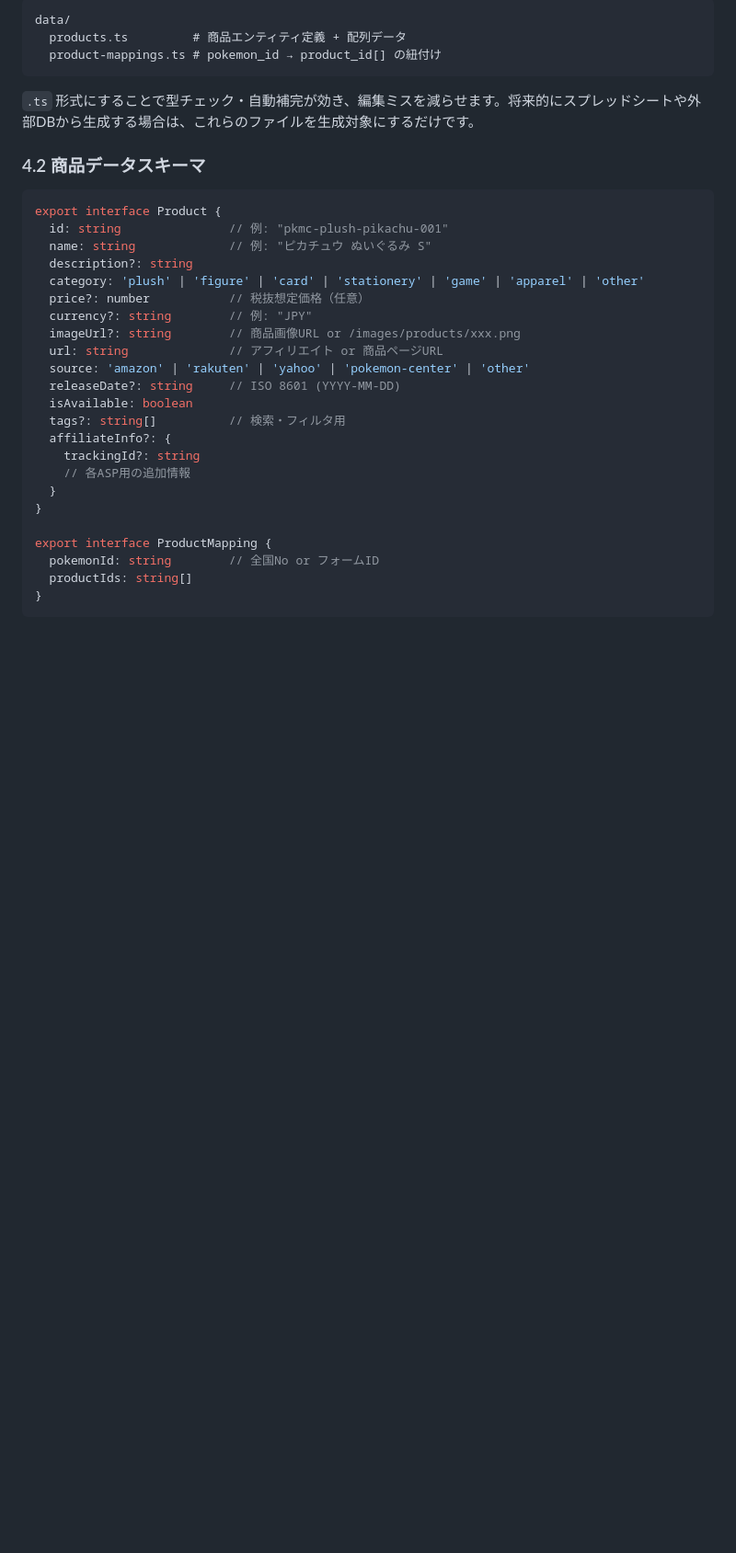
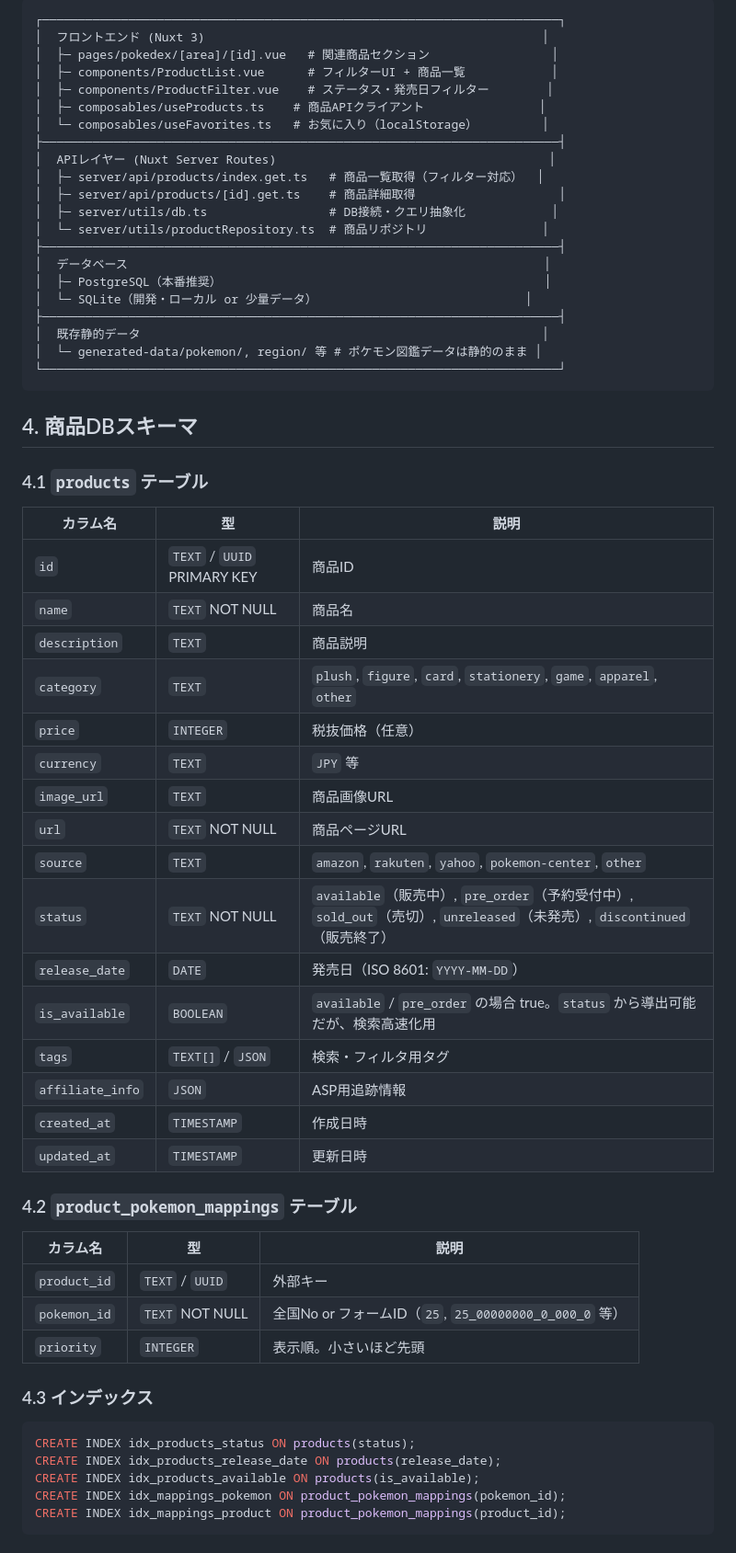
Before and after one commit to towakey/pokedex-online-v3, a Markdown page: docs/related-products-proposal.md, the part around one of its changes. Shown at 92% size. Rendered like a GitHub page; blank space fills up the shorter version.

Commit message:
docs: 動的DBアクセス、ステータス・発売日フィルタを反映して提案書を改訂
Co-Authored-By: towakey <kyosgame@gmail.com>

````diff
--- a/docs/related-products-proposal.md
+++ b/docs/related-products-proposal.md
@@ -57,34 +68,66 @@ dist/ （静的サイト）
 
 ```text
-data/
-  products.ts         # 商品エンティティ定義 + 配列データ
-  product-mappings.ts # pokemon_id → product_id[] の紐付け
+┌────────────────────────────────────────────────────────────────────────┐
+│  フロントエンド (Nuxt 3)                                               │
+│  ├─ pages/pokedex/[area]/[id].vue   # 関連商品セクション                 │
+│  ├─ components/ProductList.vue      # フィルターUI + 商品一覧            │
+│  ├─ components/ProductFilter.vue    # ステータス・発売日フィルター        │
+│  ├─ composables/useProducts.ts    # 商品APIクライアント                │
+│  └─ composables/useFavorites.ts   # お気に入り（localStorage）         │
+├────────────────────────────────────────────────────────────────────────┤
+│  APIレイヤー (Nuxt Server Routes)                                      │
+│  ├─ server/api/products/index.get.ts   # 商品一覧取得（フィルター対応）  │
+│  ├─ server/api/products/[id].get.ts    # 商品詳細取得                    │
+│  ├─ server/utils/db.ts                 # DB接続・クエリ抽象化            │
+│  └─ server/utils/productRepository.ts  # 商品リポジトリ                │
+├────────────────────────────────────────────────────────────────────────┤
+│  データベース                                                          │
+│  ├─ PostgreSQL（本番推奨）                                             │
+│  └─ SQLite（開発・ローカル or 少量データ）                             │
+├────────────────────────────────────────────────────────────────────────┤
+│  既存静的データ                                                        │
+│  └─ generated-data/pokemon/, region/ 等 # ポケモン図鑑データは静的のまま │
+└────────────────────────────────────────────────────────────────────────┘
 ```
 
-`.ts` 形式にすることで型チェック・自動補完が効き、編集ミスを減らせます。将来的にスプレッドシートや外部DBから生成する場合は、これらのファイルを生成対象にするだけです。
+## 4. 商品DBスキーマ
 
-### 4.2 商品データスキーマ
+### 4.1 `products` テーブル
 
-```typescript
-export interface Product {
-  id: string               // 例: "pkmc-plush-pikachu-001"
-  name: string             // 例: "ピカチュウ ぬいぐるみ S"
-  description?: string
-  category: 'plush' | 'figure' | 'card' | 'stationery' | 'game' | 'apparel' | 'other'
-  price?: number           // 税抜想定価格（任意）
-  currency?: string        // 例: "JPY"
-  imageUrl?: string        // 商品画像URL or /images/products/xxx.png
-  url: string              // アフィリエイト or 商品ページURL
-  source: 'amazon' | 'rakuten' | 'yahoo' | 'pokemon-center' | 'other'
-  releaseDate?: string     // ISO 8601 (YYYY-MM-DD)
-  isAvailable: boolean
-  tags?: string[]          // 検索・フィルタ用
-  affiliateInfo?: {
-    trackingId?: string
-    // 各ASP用の追加情報
-  }
-}
+| カラム名 | 型 | 説明 |
+|----------|-----|------|
+| `id` | `TEXT` / `UUID` PRIMARY KEY | 商品ID |
+| `name` | `TEXT` NOT NULL | 商品名 |
+| `description` | `TEXT` | 商品説明 |
+| `category` | `TEXT` | `plush`, `figure`, `card`, `stationery`, `game`, `apparel`, `other` |
+| `price` | `INTEGER` | 税抜価格（任意） |
+| `currency` | `TEXT` | `JPY` 等 |
+| `image_url` | `TEXT` | 商品画像URL |
+| `url` | `TEXT` NOT NULL | 商品ページURL |
+| `source` | `TEXT` | `amazon`, `rakuten`, `yahoo`, `pokemon-center`, `other` |
+| `status` | `TEXT` NOT NULL | `available`（販売中）, `pre_order`（予約受付中）, `sold_out`（売切）, `unreleased`（未発売）, `discontinued`（販売終了） |
+| `release_date` | `DATE` | 発売日（ISO 8601: `YYYY-MM-DD`） |
+| `is_available` | `BOOLEAN` | `available` / `pre_order` の場合 true。`status` から導出可能だが、検索高速化用 |
+| `tags` | `TEXT[]` / `JSON` | 検索・フィルタ用タグ |
+| `affiliate_info` | `JSON` | ASP用追跡情報 |
+| `created_at` | `TIMESTAMP` | 作成日時 |
+| `updated_at` | `TIMESTAMP` | 更新日時 |
 
-export interface ProductMapping {
-  pokemonId: string        // 全国No or フォームID
-  productIds: string[]
+### 4.2 `product_pokemon_mappings` テーブル
+
+| カラム名 | 型 | 説明 |
+|----------|-----|------|
+| `product_id` | `TEXT` / `UUID` | 外部キー |
+| `pokemon_id` | `TEXT` NOT NULL | 全国No or フォームID（`25`, `25_00000000_0_000_0` 等） |
+| `priority` | `INTEGER` | 表示順。小さいほど先頭 |
+
+### 4.3 インデックス
+
+```sql
+CREATE INDEX idx_products_status ON products(status);
+CREATE INDEX idx_products_release_date ON products(release_date);
+CREATE INDEX idx_products_available ON products(is_available);
+CREATE INDEX idx_mappings_pokemon ON product_pokemon_mappings(pokemon_id);
+CREATE INDEX idx_mappings_product ON product_pokemon_mappings(product_id);
+```
+
````
Also changed, not shown: other parts of docs/related-products-proposal.md (+261 -151 lines).
